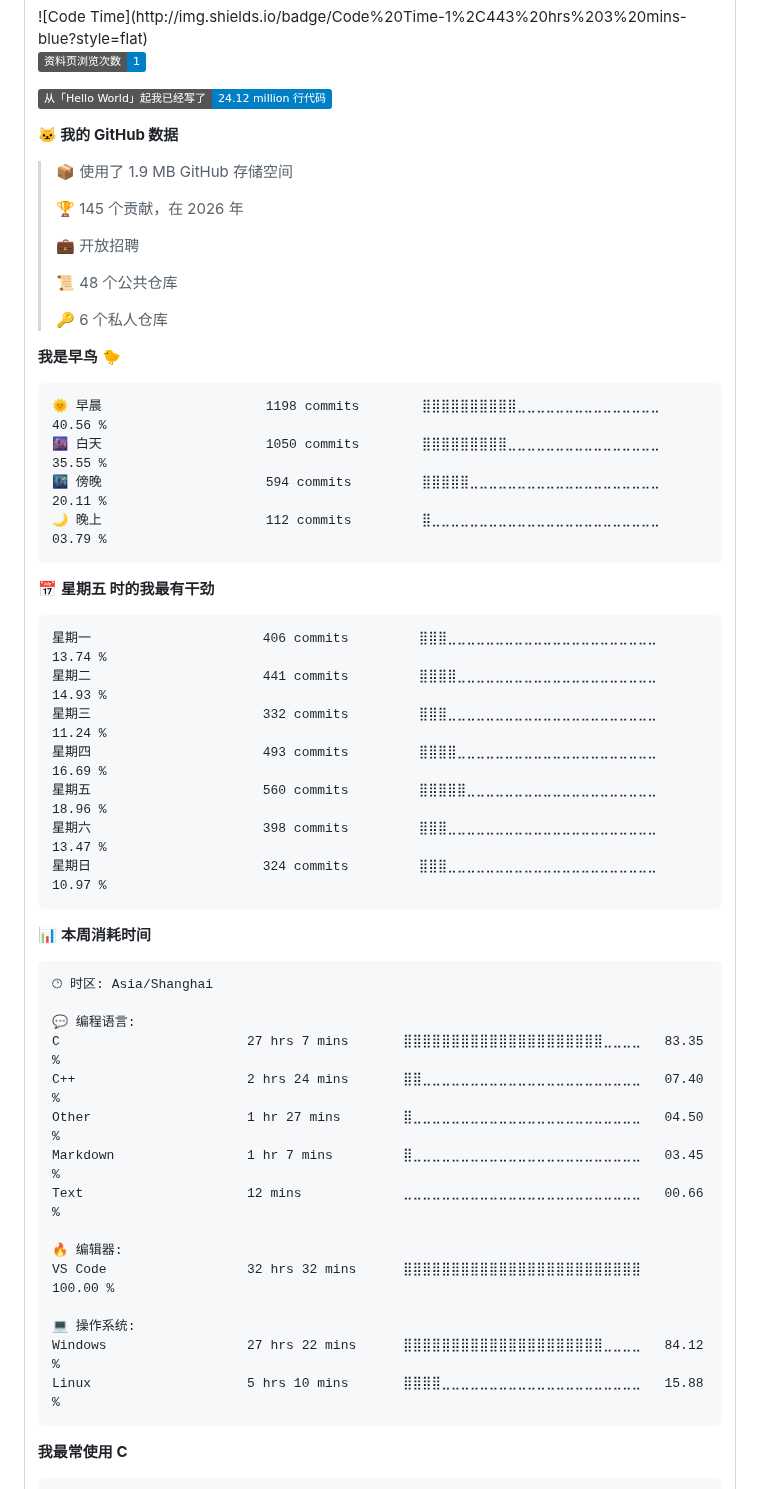
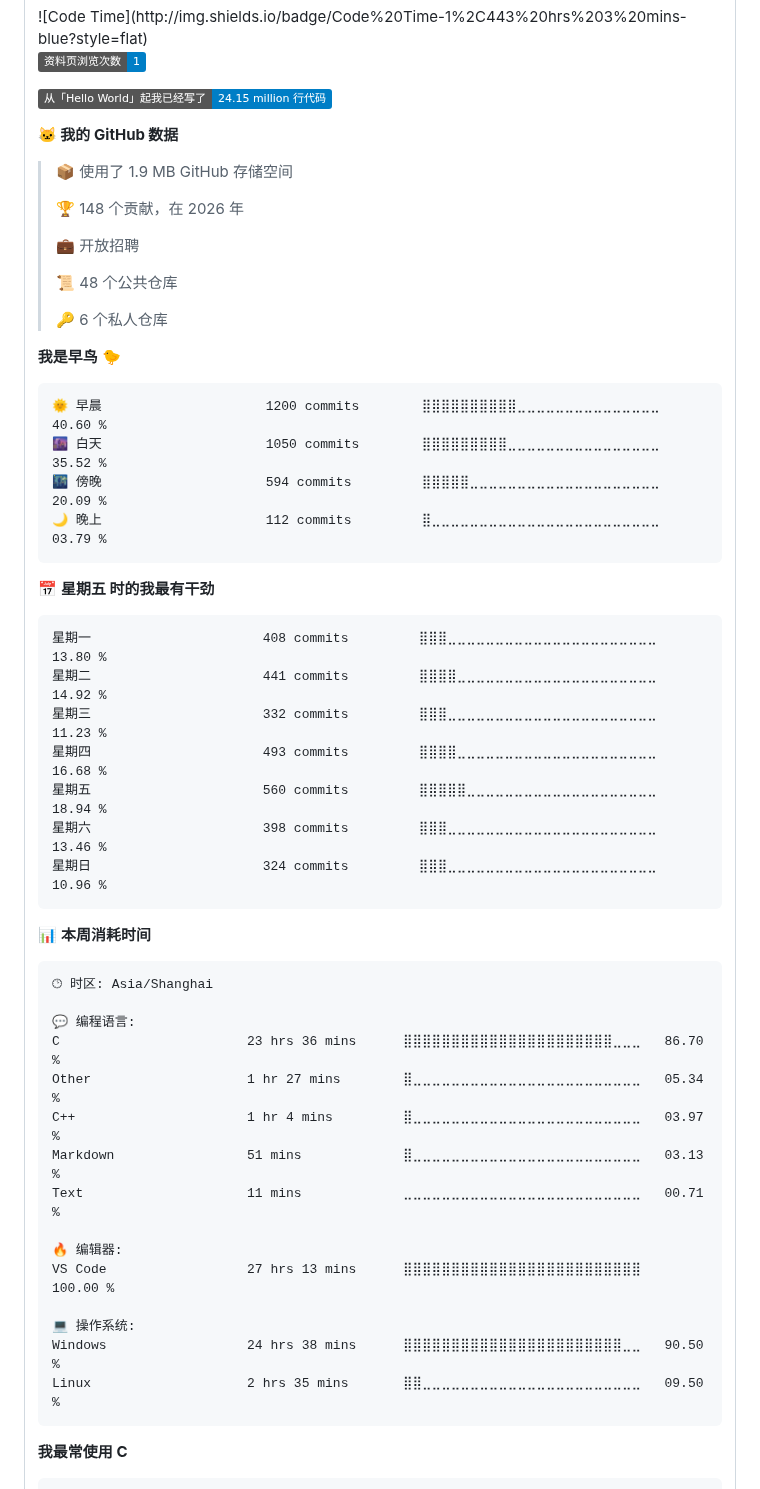
Before and after one commit to wdfk-prog/wdfk-prog, a Markdown page: README.md, the part around one of its changes. GitHub-like rendering; badges without logos.

Commit message:
Updated with Dev Metrics

````diff
--- a/README.md
+++ b/README.md
@@ -93,13 +93,13 @@
 
 ![Profile Views](http://img.shields.io/badge/%E8%B5%84%E6%96%99%E9%A1%B5%E6%B5%8F%E8%A7%88%E6%AC%A1%E6%95%B0-1-blue?style=flat)
 
-![Lines of code](https://img.shields.io/badge/%E4%BB%8E%E3%80%8CHello%20World%E3%80%8D%E8%B5%B7%E6%88%91%E5%B7%B2%E7%BB%8F%E5%86%99%E4%BA%86-24.12%20million%20%E8%A1%8C%E4%BB%A3%E7%A0%81-blue?style=flat)
+![Lines of code](https://img.shields.io/badge/%E4%BB%8E%E3%80%8CHello%20World%E3%80%8D%E8%B5%B7%E6%88%91%E5%B7%B2%E7%BB%8F%E5%86%99%E4%BA%86-24.15%20million%20%E8%A1%8C%E4%BB%A3%E7%A0%81-blue?style=flat)
 
 **🐱 我的 GitHub 数据**
 
 > 📦  使用了 1.9 MB GitHub 存储空间
  >
-> 🏆 145 个贡献，在 2026 年
+> 🏆 148 个贡献，在 2026 年
  >
 > 💼 开放招聘
  >
@@ -110,21 +110,21 @@
 **我是早鸟 🐤**
 
 ```text
-🌞 早晨                     1198 commits        ⣿⣿⣿⣿⣿⣿⣿⣿⣿⣿⣀⣀⣀⣀⣀⣀⣀⣀⣀⣀⣀⣀⣀⣀⣀   40.56 %
-🌆 白天                     1050 commits        ⣿⣿⣿⣿⣿⣿⣿⣿⣿⣀⣀⣀⣀⣀⣀⣀⣀⣀⣀⣀⣀⣀⣀⣀⣀   35.55 %
-🌃 傍晚                     594 commits         ⣿⣿⣿⣿⣿⣀⣀⣀⣀⣀⣀⣀⣀⣀⣀⣀⣀⣀⣀⣀⣀⣀⣀⣀⣀   20.11 %
+🌞 早晨                     1200 commits        ⣿⣿⣿⣿⣿⣿⣿⣿⣿⣿⣀⣀⣀⣀⣀⣀⣀⣀⣀⣀⣀⣀⣀⣀⣀   40.60 %
+🌆 白天                     1050 commits        ⣿⣿⣿⣿⣿⣿⣿⣿⣿⣀⣀⣀⣀⣀⣀⣀⣀⣀⣀⣀⣀⣀⣀⣀⣀   35.52 %
+🌃 傍晚                     594 commits         ⣿⣿⣿⣿⣿⣀⣀⣀⣀⣀⣀⣀⣀⣀⣀⣀⣀⣀⣀⣀⣀⣀⣀⣀⣀   20.09 %
 🌙 晚上                     112 commits         ⣿⣀⣀⣀⣀⣀⣀⣀⣀⣀⣀⣀⣀⣀⣀⣀⣀⣀⣀⣀⣀⣀⣀⣀⣀   03.79 %
 ```
 📅 **星期五 时的我最有干劲**
 
 ```text
-星期一                      406 commits         ⣿⣿⣿⣀⣀⣀⣀⣀⣀⣀⣀⣀⣀⣀⣀⣀⣀⣀⣀⣀⣀⣀⣀⣀⣀   13.74 %
-星期二                      441 commits         ⣿⣿⣿⣿⣀⣀⣀⣀⣀⣀⣀⣀⣀⣀⣀⣀⣀⣀⣀⣀⣀⣀⣀⣀⣀   14.93 %
-星期三                      332 commits         ⣿⣿⣿⣀⣀⣀⣀⣀⣀⣀⣀⣀⣀⣀⣀⣀⣀⣀⣀⣀⣀⣀⣀⣀⣀   11.24 %
-星期四                      493 commits         ⣿⣿⣿⣿⣀⣀⣀⣀⣀⣀⣀⣀⣀⣀⣀⣀⣀⣀⣀⣀⣀⣀⣀⣀⣀   16.69 %
-星期五                      560 commits         ⣿⣿⣿⣿⣿⣀⣀⣀⣀⣀⣀⣀⣀⣀⣀⣀⣀⣀⣀⣀⣀⣀⣀⣀⣀   18.96 %
-星期六                      398 commits         ⣿⣿⣿⣀⣀⣀⣀⣀⣀⣀⣀⣀⣀⣀⣀⣀⣀⣀⣀⣀⣀⣀⣀⣀⣀   13.47 %
-星期日                      324 commits         ⣿⣿⣿⣀⣀⣀⣀⣀⣀⣀⣀⣀⣀⣀⣀⣀⣀⣀⣀⣀⣀⣀⣀⣀⣀   10.97 %
+星期一                      408 commits         ⣿⣿⣿⣀⣀⣀⣀⣀⣀⣀⣀⣀⣀⣀⣀⣀⣀⣀⣀⣀⣀⣀⣀⣀⣀   13.80 %
+星期二                      441 commits         ⣿⣿⣿⣿⣀⣀⣀⣀⣀⣀⣀⣀⣀⣀⣀⣀⣀⣀⣀⣀⣀⣀⣀⣀⣀   14.92 %
+星期三                      332 commits         ⣿⣿⣿⣀⣀⣀⣀⣀⣀⣀⣀⣀⣀⣀⣀⣀⣀⣀⣀⣀⣀⣀⣀⣀⣀   11.23 %
+星期四                      493 commits         ⣿⣿⣿⣿⣀⣀⣀⣀⣀⣀⣀⣀⣀⣀⣀⣀⣀⣀⣀⣀⣀⣀⣀⣀⣀   16.68 %
+星期五                      560 commits         ⣿⣿⣿⣿⣿⣀⣀⣀⣀⣀⣀⣀⣀⣀⣀⣀⣀⣀⣀⣀⣀⣀⣀⣀⣀   18.94 %
+星期六                      398 commits         ⣿⣿⣿⣀⣀⣀⣀⣀⣀⣀⣀⣀⣀⣀⣀⣀⣀⣀⣀⣀⣀⣀⣀⣀⣀   13.46 %
+星期日                      324 commits         ⣿⣿⣿⣀⣀⣀⣀⣀⣀⣀⣀⣀⣀⣀⣀⣀⣀⣀⣀⣀⣀⣀⣀⣀⣀   10.96 %
 ```
 
 
@@ -134,18 +134,18 @@
 🕑︎ 时区: Asia/Shanghai
 
 💬 编程语言:
-C                        27 hrs 7 mins       ⣿⣿⣿⣿⣿⣿⣿⣿⣿⣿⣿⣿⣿⣿⣿⣿⣿⣿⣿⣿⣿⣀⣀⣀⣀   83.35 %
-C++                      2 hrs 24 mins       ⣿⣿⣀⣀⣀⣀⣀⣀⣀⣀⣀⣀⣀⣀⣀⣀⣀⣀⣀⣀⣀⣀⣀⣀⣀   07.40 %
-Other                    1 hr 27 mins        ⣿⣀⣀⣀⣀⣀⣀⣀⣀⣀⣀⣀⣀⣀⣀⣀⣀⣀⣀⣀⣀⣀⣀⣀⣀   04.50 %
-Markdown                 1 hr 7 mins         ⣿⣀⣀⣀⣀⣀⣀⣀⣀⣀⣀⣀⣀⣀⣀⣀⣀⣀⣀⣀⣀⣀⣀⣀⣀   03.45 %
-Text                     12 mins             ⣀⣀⣀⣀⣀⣀⣀⣀⣀⣀⣀⣀⣀⣀⣀⣀⣀⣀⣀⣀⣀⣀⣀⣀⣀   00.66 %
+C                        23 hrs 36 mins      ⣿⣿⣿⣿⣿⣿⣿⣿⣿⣿⣿⣿⣿⣿⣿⣿⣿⣿⣿⣿⣿⣿⣀⣀⣀   86.70 %
+Other                    1 hr 27 mins        ⣿⣀⣀⣀⣀⣀⣀⣀⣀⣀⣀⣀⣀⣀⣀⣀⣀⣀⣀⣀⣀⣀⣀⣀⣀   05.34 %
+C++                      1 hr 4 mins         ⣿⣀⣀⣀⣀⣀⣀⣀⣀⣀⣀⣀⣀⣀⣀⣀⣀⣀⣀⣀⣀⣀⣀⣀⣀   03.97 %
+Markdown                 51 mins             ⣿⣀⣀⣀⣀⣀⣀⣀⣀⣀⣀⣀⣀⣀⣀⣀⣀⣀⣀⣀⣀⣀⣀⣀⣀   03.13 %
+Text                     11 mins             ⣀⣀⣀⣀⣀⣀⣀⣀⣀⣀⣀⣀⣀⣀⣀⣀⣀⣀⣀⣀⣀⣀⣀⣀⣀   00.71 %
 
 🔥 编辑器:
-VS Code                  32 hrs 32 mins      ⣿⣿⣿⣿⣿⣿⣿⣿⣿⣿⣿⣿⣿⣿⣿⣿⣿⣿⣿⣿⣿⣿⣿⣿⣿   100.00 %
+VS Code                  27 hrs 13 mins      ⣿⣿⣿⣿⣿⣿⣿⣿⣿⣿⣿⣿⣿⣿⣿⣿⣿⣿⣿⣿⣿⣿⣿⣿⣿   100.00 %
 
 💻 操作系统:
-Windows                  27 hrs 22 mins      ⣿⣿⣿⣿⣿⣿⣿⣿⣿⣿⣿⣿⣿⣿⣿⣿⣿⣿⣿⣿⣿⣀⣀⣀⣀   84.12 %
-Linux                    5 hrs 10 mins       ⣿⣿⣿⣿⣀⣀⣀⣀⣀⣀⣀⣀⣀⣀⣀⣀⣀⣀⣀⣀⣀⣀⣀⣀⣀   15.88 %
+Windows                  24 hrs 38 mins      ⣿⣿⣿⣿⣿⣿⣿⣿⣿⣿⣿⣿⣿⣿⣿⣿⣿⣿⣿⣿⣿⣿⣿⣀⣀   90.50 %
+Linux                    2 hrs 35 mins       ⣿⣿⣀⣀⣀⣀⣀⣀⣀⣀⣀⣀⣀⣀⣀⣀⣀⣀⣀⣀⣀⣀⣀⣀⣀   09.50 %
 ```
 
 **我最常使用 C**
````
Also changed, not shown: other parts of README.md (+1 -1 lines), assets/bar_graph.png.
